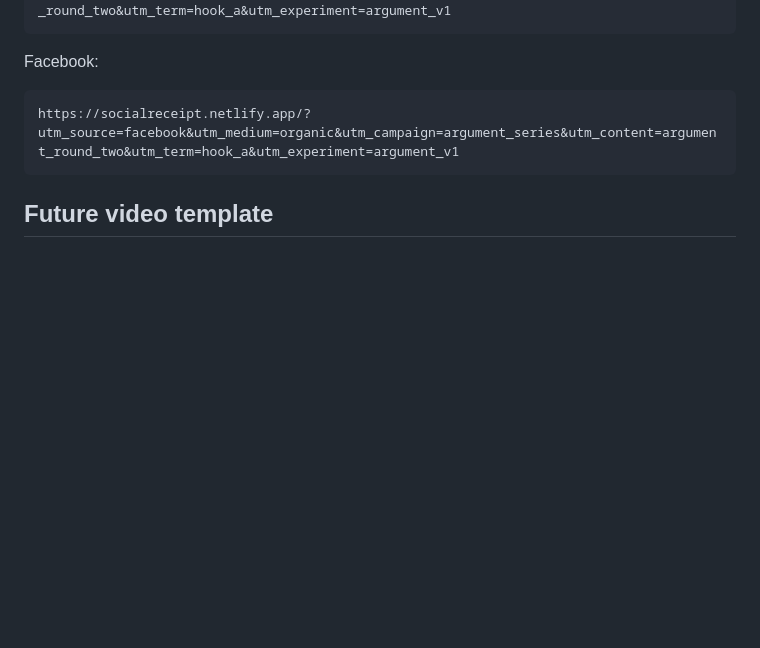
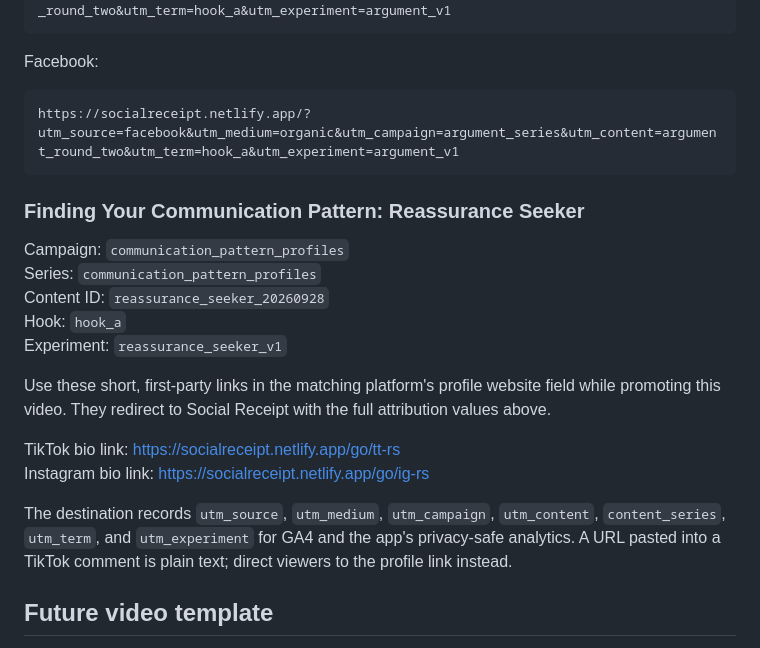
Before and after one commit to Hazard9/Socialreceipt, a Markdown page: CONTENT_TRACKING_REGISTER.md, the part around the change. Drawn GitHub-style; blank space fills up the shorter version.

Commit message:
Document reassurance-seeker tracking links

````diff
--- a/CONTENT_TRACKING_REGISTER.md
+++ b/CONTENT_TRACKING_REGISTER.md
@@ -108,6 +108,21 @@ Facebook:
 https://socialreceipt.netlify.app/?utm_source=facebook&utm_medium=organic&utm_campaign=argument_series&utm_content=argument_round_two&utm_term=hook_a&utm_experiment=argument_v1
 ```
 
+### Finding Your Communication Pattern: Reassurance Seeker
+
+Campaign: `communication_pattern_profiles`
+Series: `communication_pattern_profiles`
+Content ID: `reassurance_seeker_20260928`
+Hook: `hook_a`
+Experiment: `reassurance_seeker_v1`
+
+Use these short, first-party links in the matching platform's profile website field while promoting this video. They redirect to Social Receipt with the full attribution values above.
+
+TikTok bio link: https://socialreceipt.netlify.app/go/tt-rs
+Instagram bio link: https://socialreceipt.netlify.app/go/ig-rs
+
+The destination records `utm_source`, `utm_medium`, `utm_campaign`, `utm_content`, `content_series`, `utm_term`, and `utm_experiment` for GA4 and the app's privacy-safe analytics. A URL pasted into a TikTok comment is plain text; direct viewers to the profile link instead.
+
 ## Future video template
 
 Title:
````
